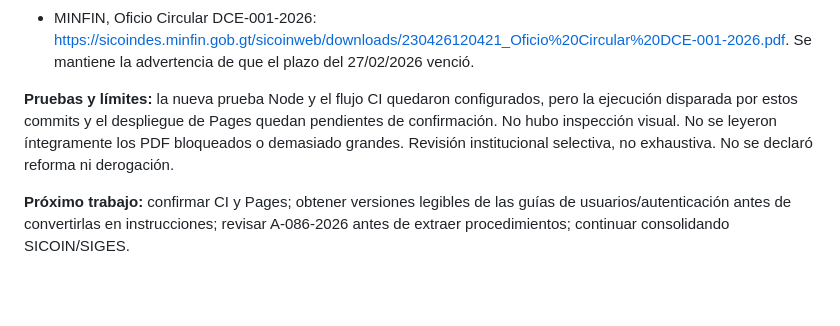
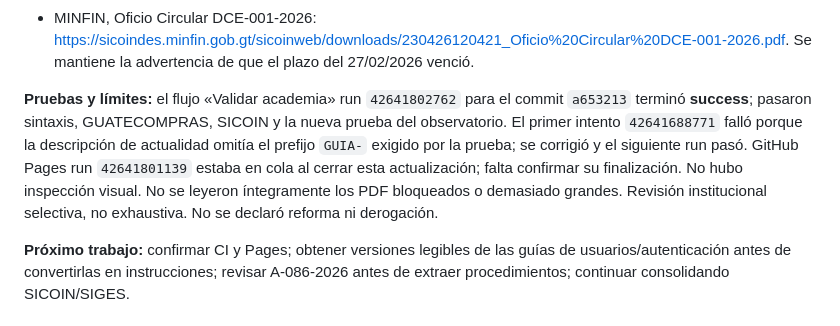
Before and after one commit to keyrax666/DiccionarioPresupuestario, a Markdown page: BITACORA-MANTENIMIENTO.md, the part around the change. Drawn GitHub-style; blank space fills up the shorter version.

Commit message:
docs: registrar CI satisfactorio y despliegue Pages pendiente

```diff
--- a/BITACORA-MANTENIMIENTO.md
+++ b/BITACORA-MANTENIMIENTO.md
@@ -20,7 +20,7 @@ Este archivo documenta cambios comprobables y trabajos pendientes del Centro de
 - MSPAS, formularios de farmacovigilancia: https://medicamentos.mspas.gob.gt/index.php/formularios/farmacovigilancia. F-FV-f-05 V.01-2026 aparece con vigencia indicada desde 17/10/2026; no se alteraron instrucciones de bodega.
 - MINFIN, Oficio Circular DCE-001-2026: https://sicoindes.minfin.gob.gt/sicoinweb/downloads/230426120421_Oficio%20Circular%20DCE-001-2026.pdf. Se mantiene la advertencia de que el plazo del 27/02/2026 venció.
 
-**Pruebas y límites:** la nueva prueba Node y el flujo CI quedaron configurados, pero la ejecución disparada por estos commits y el despliegue de Pages quedan pendientes de confirmación. No hubo inspección visual. No se leyeron íntegramente los PDF bloqueados o demasiado grandes. Revisión institucional selectiva, no exhaustiva. No se declaró reforma ni derogación.
+**Pruebas y límites:** el flujo «Validar academia» run `42641802762` para el commit `a653213` terminó **success**; pasaron sintaxis, GUATECOMPRAS, SICOIN y la nueva prueba del observatorio. El primer intento `42641688771` falló porque la descripción de actualidad omitía el prefijo `GUIA-` exigido por la prueba; se corrigió y el siguiente run pasó. GitHub Pages run `42641801139` estaba en cola al cerrar esta actualización; falta confirmar su finalización. No hubo inspección visual. No se leyeron íntegramente los PDF bloqueados o demasiado grandes. Revisión institucional selectiva, no exhaustiva. No se declaró reforma ni derogación.
 
 **Próximo trabajo:** confirmar CI y Pages; obtener versiones legibles de las guías de usuarios/autenticación antes de convertirlas en instrucciones; revisar A-086-2026 antes de extraer procedimientos; continuar consolidando SICOIN/SIGES.
 
```
